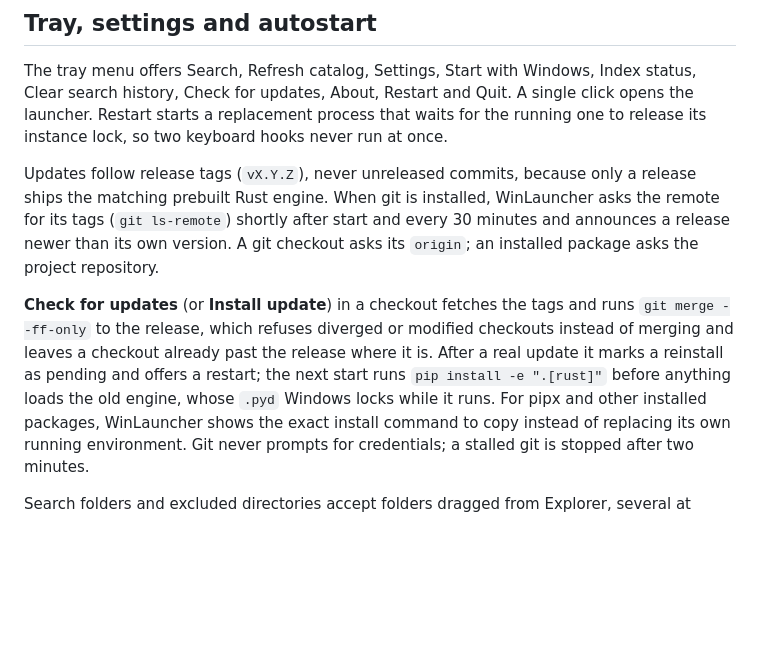
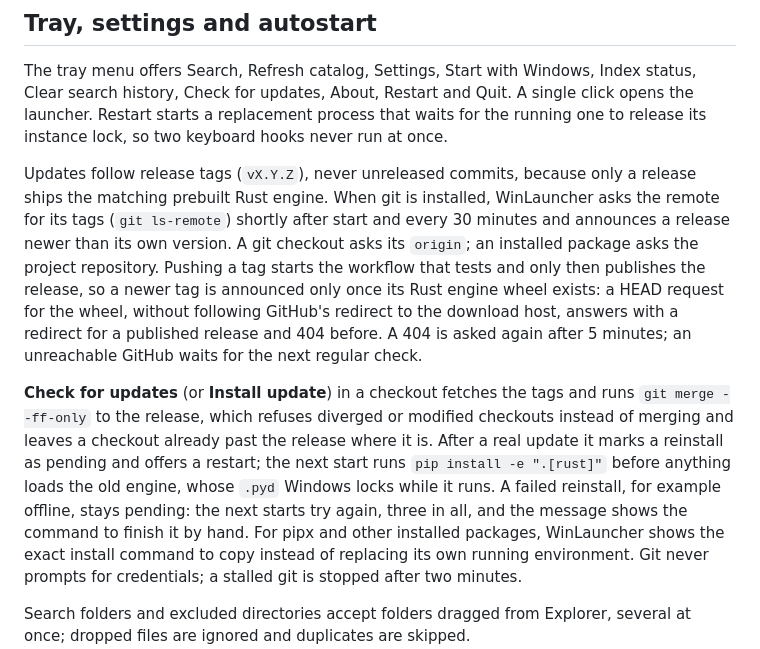
Before and after one commit to bjspi/WinLauncher, a Markdown page: docs/specification.md, the part around the change. Rendered like a GitHub page; blank space fills up the shorter version.

```diff
--- a/docs/specification.md
+++ b/docs/specification.md
@@ -518,14 +518,21 @@ Updates follow release tags (`vX.Y.Z`), never unreleased commits, because only a
 release ships the matching prebuilt Rust engine. When git is installed, WinLauncher
 asks the remote for its tags (`git ls-remote`) shortly after start and every 30
 minutes and announces a release newer than its own version. A git checkout asks
-its `origin`; an installed package asks the project repository.
+its `origin`; an installed package asks the project repository. Pushing a tag
+starts the workflow that tests and only then publishes the release, so a newer tag
+is announced only once its Rust engine wheel exists: a HEAD request for the wheel,
+without following GitHub's redirect to the download host, answers with a redirect
+for a published release and 404 before. A 404 is asked again after 5 minutes;
+an unreachable GitHub waits for the next regular check.
 
 **Check for updates** (or **Install update**) in a checkout fetches the tags and
 runs `git merge --ff-only` to the release, which refuses diverged or modified
 checkouts instead of merging and leaves a checkout already past the release where
 it is. After a real update it marks a reinstall as pending and offers a restart;
 the next start runs `pip install -e ".[rust]"` before anything loads the old
-engine, whose `.pyd` Windows locks while it runs. For pipx and other installed
+engine, whose `.pyd` Windows locks while it runs. A failed reinstall, for example
+offline, stays pending: the next starts try again, three in all, and the message
+shows the command to finish it by hand. For pipx and other installed
 packages, WinLauncher shows the exact install command to copy instead of replacing
 its own running environment. Git never prompts for credentials; a stalled git is
 stopped after two minutes.
```
Also changed, not shown: README.md (+1 -1 lines), docs/images/about.png, docs/images/settings-dark.png, docs/images/settings-folders.png, docs/images/settings-shortcuts.png, docs/images/settings.png, 11 other files.
